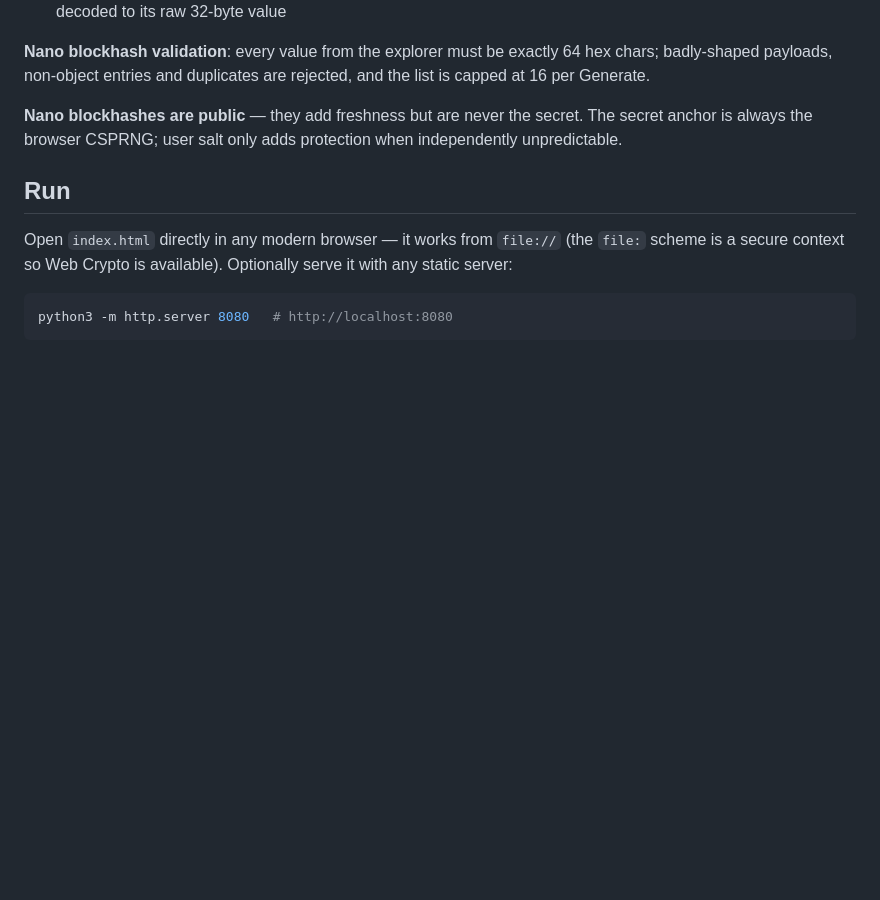
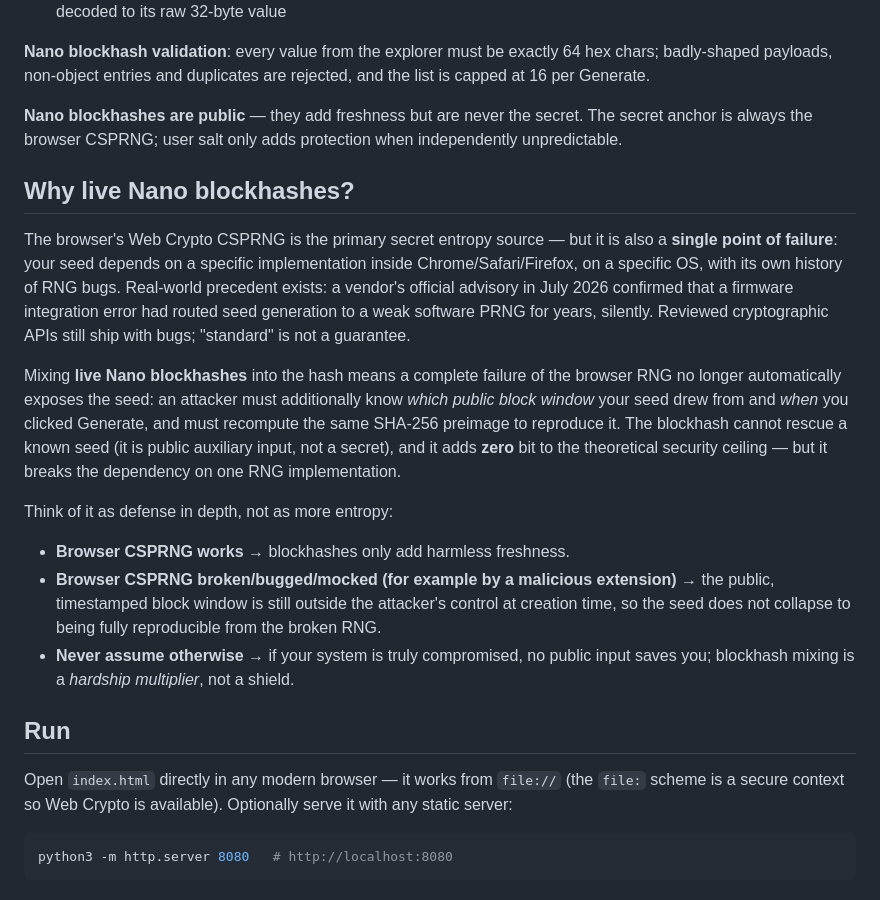
Before and after one commit to dungvn3000/nanorandom, a Markdown page: README.md, the part around the change. GitHub-like rendering; blank space fills up the shorter version.

Commit message:
README: explain why we mix live Nano blockhashes — defense-in-depth against browser RNG failure (freshness, not theoretical entropy)

```diff
--- a/README.md
+++ b/README.md
@@ -55,6 +55,31 @@ capped at 16 per Generate.
 anchor is always the browser CSPRNG; user salt only adds protection when independently
 unpredictable.
 
+## Why live Nano blockhashes?
+
+The browser's Web Crypto CSPRNG is the primary secret entropy source — but it is also a
+**single point of failure**: your seed depends on a specific implementation inside
+Chrome/Safari/Firefox, on a specific OS, with its own history of RNG bugs. Real-world
+precedent exists: a vendor's official advisory in July 2026 confirmed that a firmware
+integration error had routed seed generation to a weak software PRNG for years, silently.
+Reviewed cryptographic APIs still ship with bugs; "standard" is not a guarantee.
+
+Mixing **live Nano blockhashes** into the hash means a complete failure of the browser RNG
+no longer automatically exposes the seed: an attacker must additionally know *which public
+block window* your seed drew from and *when* you clicked Generate, and must recompute the
+same SHA-256 preimage to reproduce it. The blockhash cannot rescue a known seed (it is
+public auxiliary input, not a secret), and it adds **zero** bit to the theoretical
+security ceiling — but it breaks the dependency on one RNG implementation.
+
+Think of it as defense in depth, not as more entropy:
+
+- **Browser CSPRNG works** → blockhashes only add harmless freshness.
+- **Browser CSPRNG broken/bugged/mocked (for example by a malicious extension)** → the
+  public, timestamped block window is still outside the attacker's control at creation
+  time, so the seed does not collapse to being fully reproducible from the broken RNG.
+- **Never assume otherwise** → if your system is truly compromised, no public input saves
+  you; blockhash mixing is a *hardship multiplier*, not a shield.
+
 ## Run
 
 Open `index.html` directly in any modern browser — it works from `file://` (the `file:`
```
